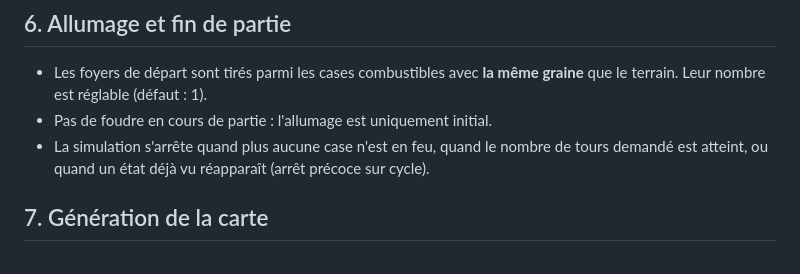
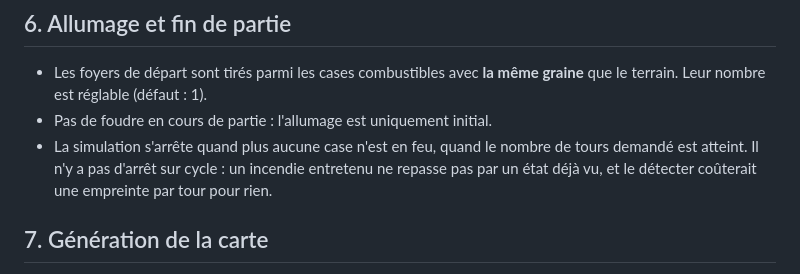
Before and after one commit to Antoine-Ferron/jdv-opti, a Markdown page: internal/fire/REGLES.md, the part around the change. Drawn GitHub-style.

Commit message:
Retire l'arrêt sur cycle de la spec
Le régime entretenu ne repasse jamais par un état déjà vu.

Co-Authored-By: Claude Opus 5 <noreply@anthropic.com>

```diff
--- a/internal/fire/REGLES.md
+++ b/internal/fire/REGLES.md
@@ -100,7 +100,8 @@ l'amont. Le vent est un coup de pouce local, pas un front directionnel.
   le terrain. Leur nombre est réglable (défaut : 1).
 - Pas de foudre en cours de partie : l'allumage est uniquement initial.
 - La simulation s'arrête quand plus aucune case n'est en feu, quand le nombre de tours
-  demandé est atteint, ou quand un état déjà vu réapparaît (arrêt précoce sur cycle).
+  demandé est atteint. Il n'y a pas d'arrêt sur cycle : un incendie entretenu ne repasse
+  pas par un état déjà vu, et le détecter coûterait une empreinte par tour pour rien.
 
 ## 7. Génération de la carte
 
```
